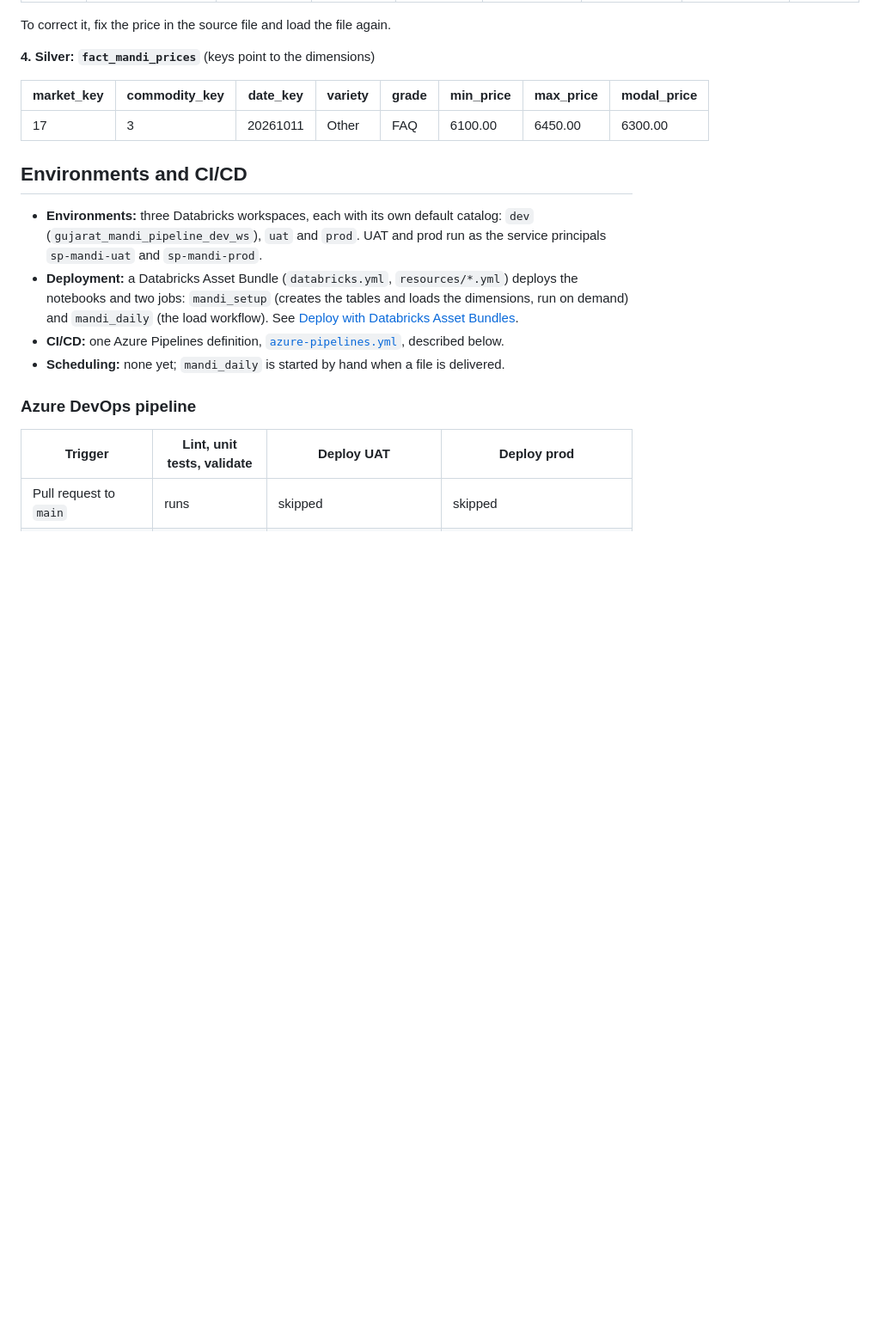
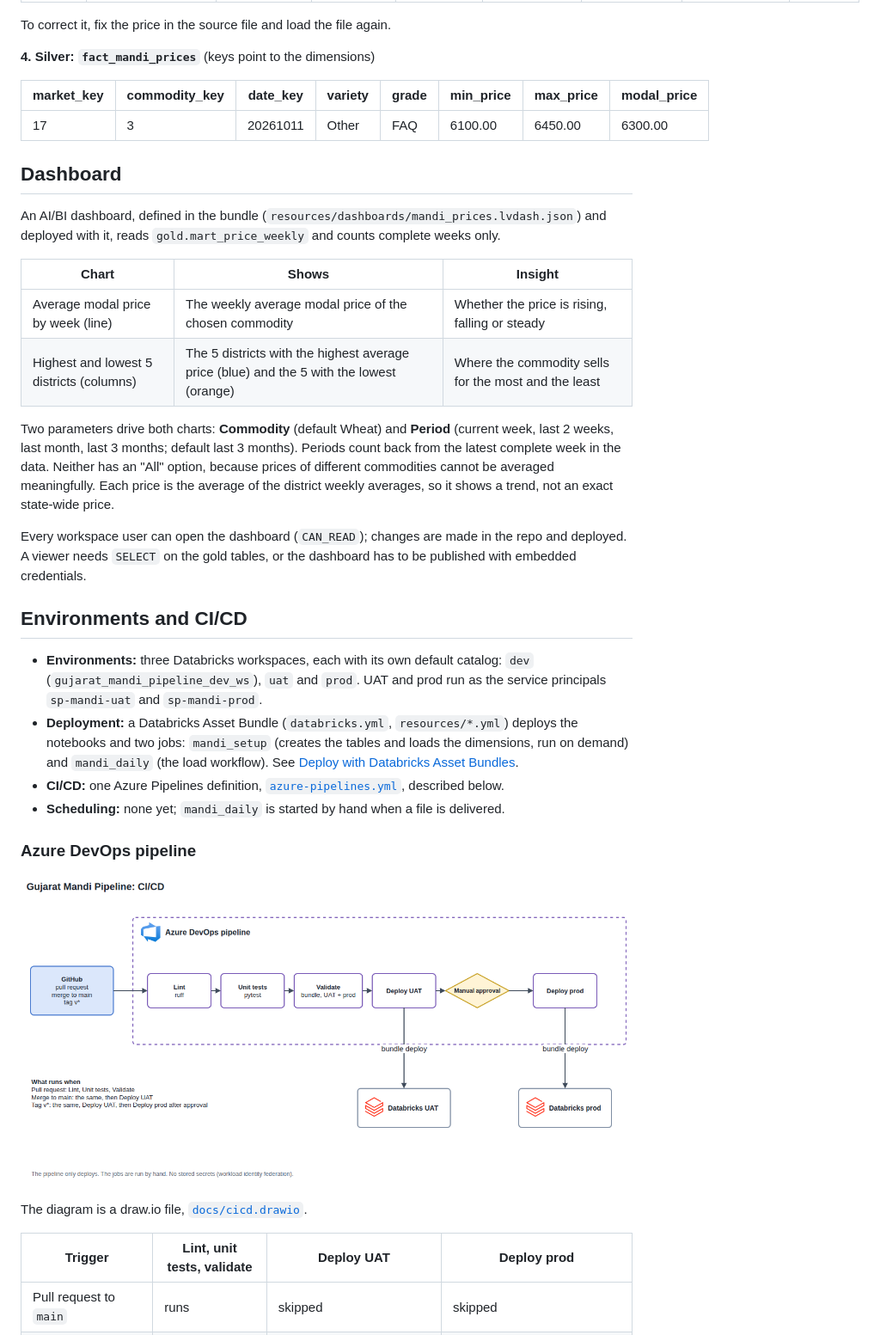
Before and after one commit to engineer-jeetdhanesha/gujarat-mandi-pipeline, a Markdown page: README.md, the part around one of its changes. Shown at 86% size. Rendered like a GitHub page; pictures changed too: docs/cicd.png (added); blank space fills up the shorter version.

```diff
--- a/README.md
+++ b/README.md
@@ -161,6 +142,19 @@ To correct it, fix the price in the source file and load the file again.
 |---|---|---|---|---|---|---|---|
 | 17 | 3 | 20261011 | Other | FAQ | 6100.00 | 6450.00 | 6300.00 |
 
+## Dashboard
+
+An AI/BI dashboard, defined in the bundle (`resources/dashboards/mandi_prices.lvdash.json`) and deployed with it, reads `gold.mart_price_weekly` and counts complete weeks only.
+
+| Chart | Shows | Insight |
+|---|---|---|
+| Average modal price by week (line) | The weekly average modal price of the chosen commodity | Whether the price is rising, falling or steady |
+| Highest and lowest 5 districts (columns) | The 5 districts with the highest average price (blue) and the 5 with the lowest (orange) | Where the commodity sells for the most and the least |
+
+Two parameters drive both charts: **Commodity** (default Wheat) and **Period** (current week, last 2 weeks, last month, last 3 months; default last 3 months). Periods count back from the latest complete week in the data. Neither has an "All" option, because prices of different commodities cannot be averaged meaningfully. Each price is the average of the district weekly averages, so it shows a trend, not an exact state-wide price.
+
+Every workspace user can open the dashboard (`CAN_READ`); changes are made in the repo and deployed. A viewer needs `SELECT` on the gold tables, or the dashboard has to be published with embedded credentials.
+
 ## Environments and CI/CD
 
 - **Environments:** three Databricks workspaces, each with its own default catalog: `dev` (`gujarat_mandi_pipeline_dev_ws`), `uat` and `prod`. UAT and prod run as the service principals `sp-mandi-uat` and `sp-mandi-prod`.
@@ -169,6 +163,10 @@ To correct it, fix the price in the source file and load the file again.
 - **Scheduling:** none yet; `mandi_daily` is started by hand when a file is delivered.
 
 ### Azure DevOps pipeline
+
+![CI/CD](docs/cicd.png)
+
+The diagram is a draw.io file, [`docs/cicd.drawio`](docs/cicd.drawio).
 
 | Trigger | Lint, unit tests, validate | Deploy UAT | Deploy prod |
 |---|---|---|---|
```
Also changed, not shown: other parts of README.md (+60 -58 lines), docs/data-quality-rules.md (added, +54 -0 lines), docs/decisions.md (added, +80 -0 lines), docs/lessons-learned.md (added, +65 -0 lines), docs/runbook.md (added, +77 -0 lines), docs/table-structure.md (+7 -1 lines), docs/architecture.png (added), docs/data-model.png (added), 5 other files.
